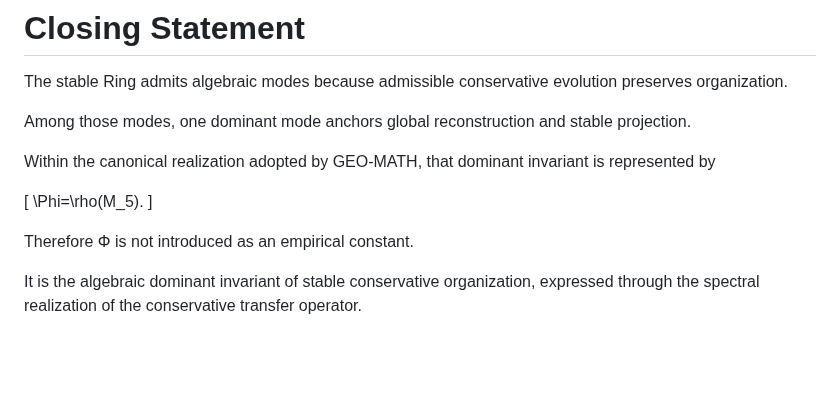
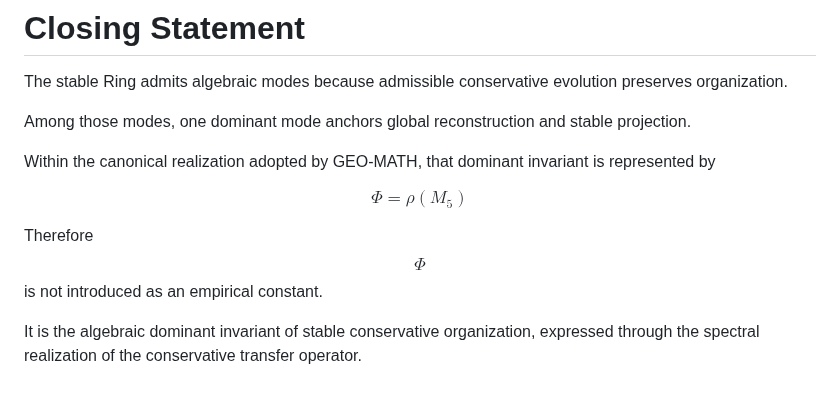
Before and after one commit to LeoTorreblanca/GEO-FOUNDATIONS, a Markdown page: GEO-ALGEBRA/docs/07_spectral_invariant_algebra.md, the part around one of its changes. Drawn GitHub-style; blank space fills up the shorter version.

```diff
--- a/GEO-ALGEBRA/docs/07_spectral_invariant_algebra.md
+++ b/GEO-ALGEBRA/docs/07_spectral_invariant_algebra.md
@@ -329,10 +246,8 @@ Among those modes, one dominant mode anchors global reconstruction and stable pr
 
 Within the canonical realization adopted by GEO-MATH, that dominant invariant is represented by
 
-[
-\Phi=\rho(M_5).
-]
+$$\Phi = \rho(M_5)$$
 
-Therefore Φ is not introduced as an empirical constant.
+Therefore $$\Phi$$ is not introduced as an empirical constant.
 
 It is the algebraic dominant invariant of stable conservative organization, expressed through the spectral realization of the conservative transfer operator.
```
Also changed, not shown: other parts of GEO-ALGEBRA/docs/07_spectral_invariant_algebra.md (+39 -122 lines).
